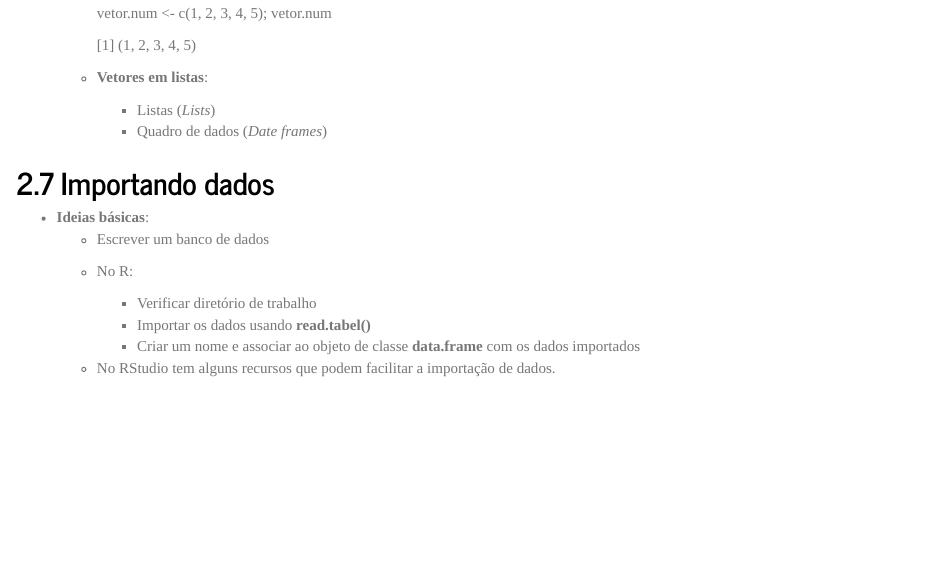
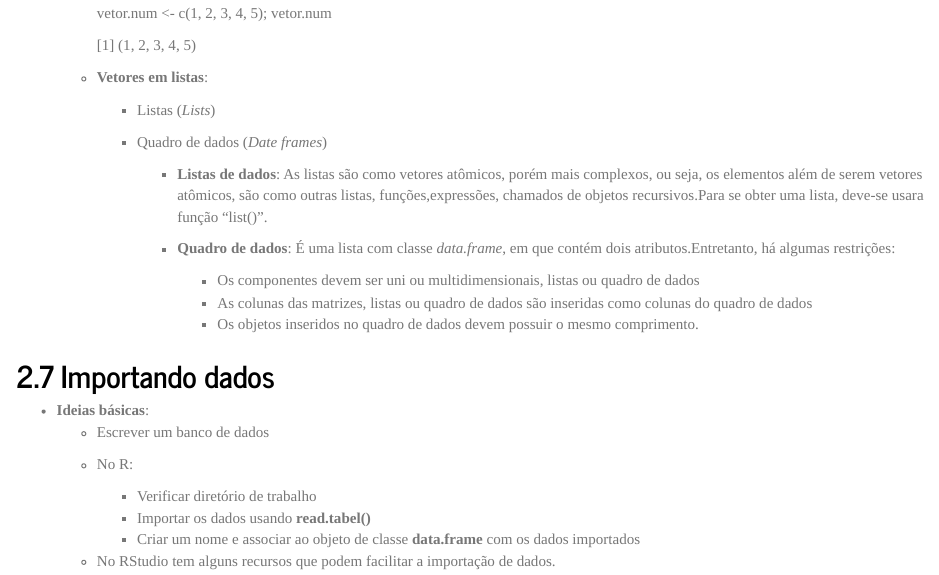
Before and after one commit to anabmol/discestcomp, an R Markdown document (rel01/index.Rmd): the page in a window 1100 px wide, from 3510 px down. Rendered offline with R 4.5, knitr and Pandoc, with nearby package versions; a font, style sheet, LaTeX package, included part or bibliography that could not be used is replaced or left out.

Commit message:
Relatório finalizado

```diff
--- a/rel01/index.Rmd
+++ b/rel01/index.Rmd
@@ -151,6 +151,13 @@ Diante do objetivo do relatório apresentaremos nas próximas subseções, os po
      - Listas (*Lists*)
      - Quadro de dados (*Date frames*)
 
+       - **Listas de dados**: As listas são como vetores atômicos, porém mais complexos, ou seja, os elementos além de serem vetores atômicos, são como outras listas, funções,expressões, chamados de objetos recursivos.Para se obter uma lista, deve-se usara  função "list()".
+
+       - **Quadro de dados**: É uma lista com classe *data.frame*, em que contém dois atributos.Entretanto, há algumas restrições:
+         - Os componentes devem ser uni ou multidimensionais, listas ou quadro de dados
+         - As colunas das matrizes, listas ou quadro de dados são inseridas como colunas do quadro de dados
+         - Os objetos inseridos no quadro de dados devem possuir o mesmo comprimento.
+
 ## Importando dados
 
   - **Ideias básicas**:
```
